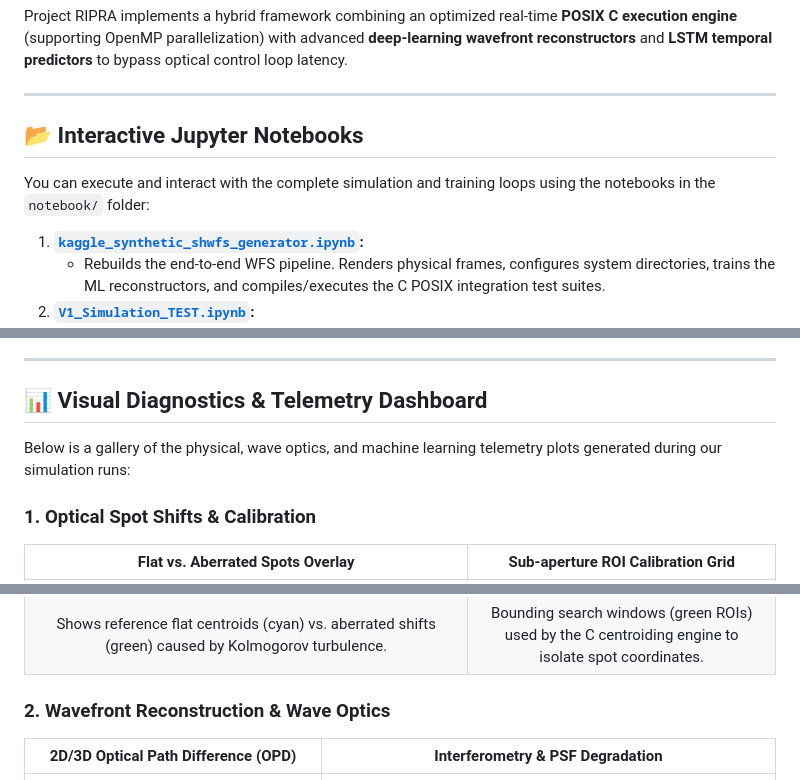
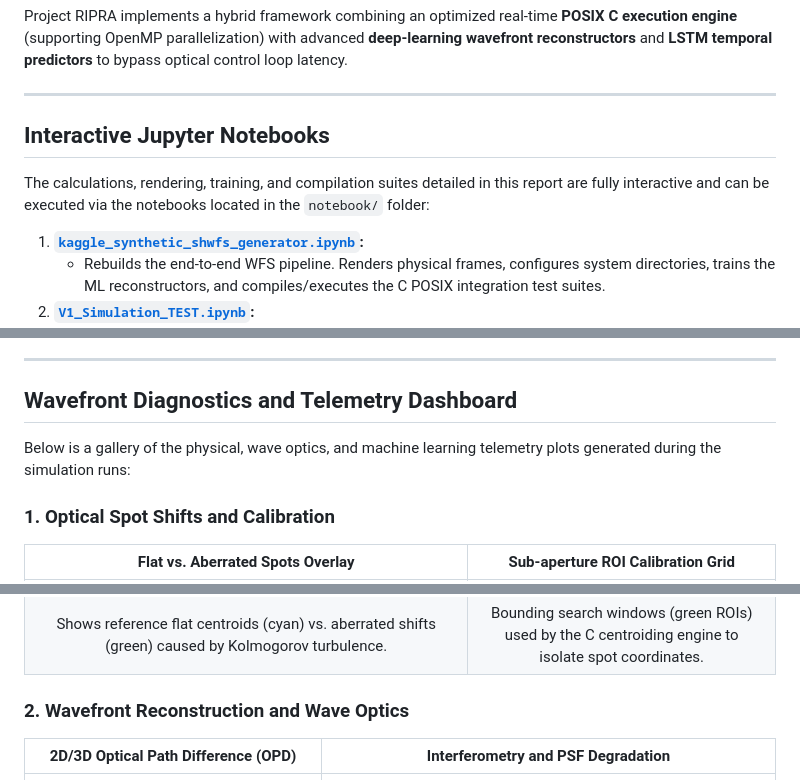
Before and after one commit to PxA-Labs/Project-RIPRA, a Markdown page: README.md, 3 parts joined by grey strips. Drawn GitHub-style.

Commit message:
Remove emojis and format README.md for professional evaluation

```diff
--- a/README.md
+++ b/README.md
@@ -10,8 +10,9 @@ Project RIPRA implements a hybrid framework combining an optimized real-time **P
 
 ---
 
-## 📂 Interactive Jupyter Notebooks
-You can execute and interact with the complete simulation and training loops using the notebooks in the `notebook/` folder:
+## Interactive Jupyter Notebooks
+
+The calculations, rendering, training, and compilation suites detailed in this report are fully interactive and can be executed via the notebooks located in the `notebook/` folder:
 
 1. **[`kaggle_synthetic_shwfs_generator.ipynb`](./notebook/kaggle_synthetic_shwfs_generator.ipynb):**
    - Rebuilds the end-to-end WFS pipeline. Renders physical frames, configures system directories, trains the ML reconstructors, and compiles/executes the C POSIX integration test suites.
@@ -26,18 +27,18 @@ You can execute and interact with the complete simulation and training loops usi
 
 ---
 
-## 📊 Visual Diagnostics & Telemetry Dashboard
+## Wavefront Diagnostics and Telemetry Dashboard
 
-Below is a gallery of the physical, wave optics, and machine learning telemetry plots generated during our simulation runs:
+Below is a gallery of the physical, wave optics, and machine learning telemetry plots generated during the simulation runs:
 
-### 1. Optical Spot Shifts & Calibration
+### 1. Optical Spot Shifts and Calibration
 | Flat vs. Aberrated Spots Overlay | Sub-aperture ROI Calibration Grid |
 | :---: | :---: |
 | ![Spot shifts](./simulation_visualization/8_visualisation.png) | ![Sub-aperture ROIs](./simulation_visualization/mshwfs_calibration.png) |
 | Shows reference flat centroids (cyan) vs. aberrated shifts (green) caused by Kolmogorov turbulence. | Bounding search windows (green ROIs) used by the C centroiding engine to isolate spot coordinates. |
 
-### 2. Wavefront Reconstruction & Wave Optics
-| 2D/3D Optical Path Difference (OPD) | Interferometry & PSF Degradation |
+### 2. Wavefront Reconstruction and Wave Optics
+| 2D/3D Optical Path Difference (OPD) | Interferometry and PSF Degradation |
 | :---: | :---: |
 | ![Wavefront Telemetry](./simulation_visualization/81_advanced_wavefront_analysis__telemetr.png) | ![Wave Optics Panel](./simulation_visualization/84_wave_optics__focal_plane_diagnostics.png) |
 | 2D/3D reconstructed phase screen ($W(x,y)$) mapping peak-to-valley optical aberrations. | Simulated Fizeau carrier fringes, ideal Airy Disk vs. aberrated PSF (2D FFT), and central 1D cuts. |
```
Also changed, not shown: other parts of README.md (+5 -4 lines).
